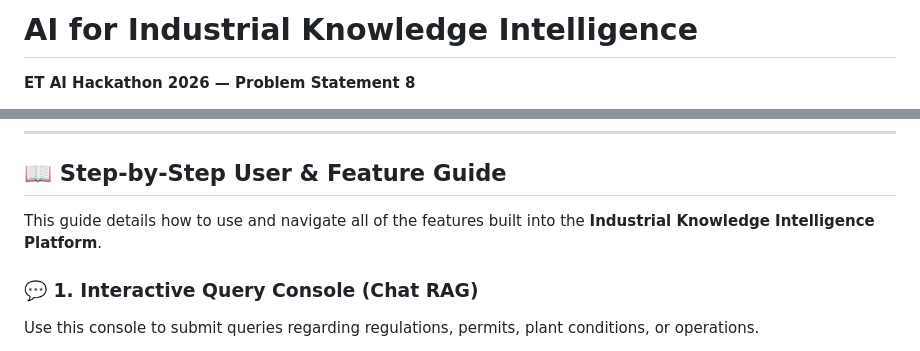
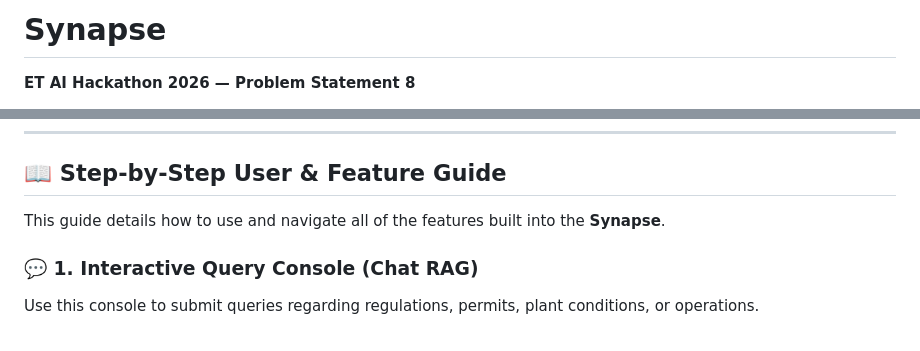
Before and after one commit to Shivala-08/economic-times-hackathon, a Markdown page: README.md, 2 parts joined by grey strips. GitHub-like rendering.

Commit message:
refactor: rebrand README and roadmap from Industrial Knowledge Intelligence to Synapse

```diff
--- a/README.md
+++ b/README.md
@@ -1,4 +1,4 @@
-# AI for Industrial Knowledge Intelligence
+# Synapse
 
 **ET AI Hackathon 2026 — Problem Statement 8**
 
@@ -116,7 +116,7 @@ The project codebase is organized as follows:
 
 ## 📖 Step-by-Step User & Feature Guide
 
-This guide details how to use and navigate all of the features built into the **Industrial Knowledge Intelligence Platform**.
+This guide details how to use and navigate all of the features built into the **Synapse**.
 
 ### 💬 1. Interactive Query Console (Chat RAG)
 Use this console to submit queries regarding regulations, permits, plant conditions, or operations.
```
Also changed, not shown: industrial_knowledge_intelligence_roadmap.md (+1 -1 lines).
